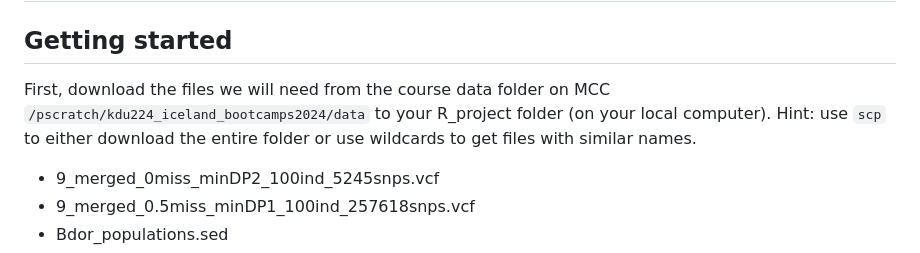
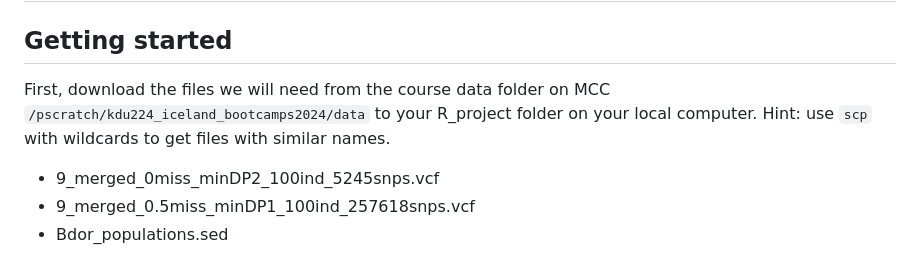
Before and after one commit to kvertacnik/Practical_Bioinformatics_Workshop, a Markdown page: 7_pop_gen_analyses.md, the part around the change. GitHub-like rendering.

Commit message:
final 2024-05-15

```diff
--- a/7_pop_gen_analyses.md
+++ b/7_pop_gen_analyses.md
@@ -2,7 +2,7 @@
 
 ## Getting started
 
-First, download the files we will need from the course data folder on MCC `/pscratch/kdu224_iceland_bootcamps2024/data` to your R_project folder (on your local computer). Hint: use `scp` to either download the entire folder or use wildcards to get files with similar names.
+First, download the files we will need from the course data folder on MCC `/pscratch/kdu224_iceland_bootcamps2024/data` to your R_project folder on your local computer. Hint: use `scp` with wildcards to get files with similar names.
 * 9_merged_0miss_minDP2_100ind_5245snps.vcf
 * 9_merged_0.5miss_minDP1_100ind_257618snps.vcf
 * Bdor_populations.sed
```
